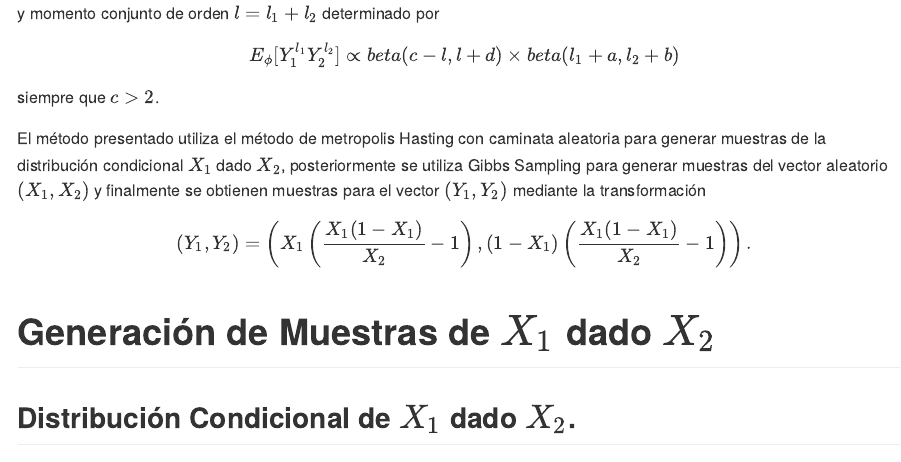
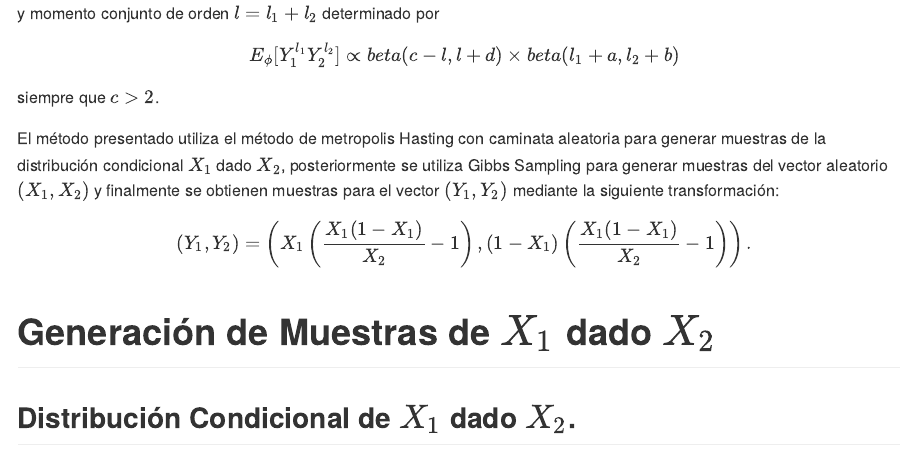
Before and after one commit to LLerzy/Estimation-Parameter-Beta, an R Markdown document (randomsamples.Rmd): the page in a window 1100 px wide, from 240 px down. Rendered offline with R 4.5, knitr and Pandoc, with nearby package versions; some code elsewhere in the file could not run offline; long lines of code are wrapped.

Commit message:
Results update

```diff
--- a/randomsamples.Rmd
+++ b/randomsamples.Rmd
@@ -23,7 +23,7 @@ $$
 
 siempre que $c>2$.
 
-El método presentado utiliza el método de metropolis Hasting con caminata aleatoria para generar muestras de la distribución condicional $X_1$ dado $X_2$, posteriormente se utiliza Gibbs Sampling para generar muestras del vector aleatorio $(X_1,X_2)$ y finalmente se obtienen muestras para el vector $(Y_1,Y_2)$ mediante la transformación
+El método presentado utiliza el método de metropolis Hasting con caminata aleatoria para generar muestras de la distribución condicional $X_1$ dado $X_2$, posteriormente se utiliza Gibbs Sampling para generar muestras del vector aleatorio $(X_1,X_2)$ y finalmente se obtienen muestras para el vector $(Y_1,Y_2)$ mediante la siguiente transformación:
 
 $$
 (Y_1,Y_2)=\left(X_1\left(\dfrac{X_1(1-X_1)}{X_2}-1\right),(1-X_1)\left(\dfrac{X_1(1-X_1)}{X_2}-1\right)\right).
```
